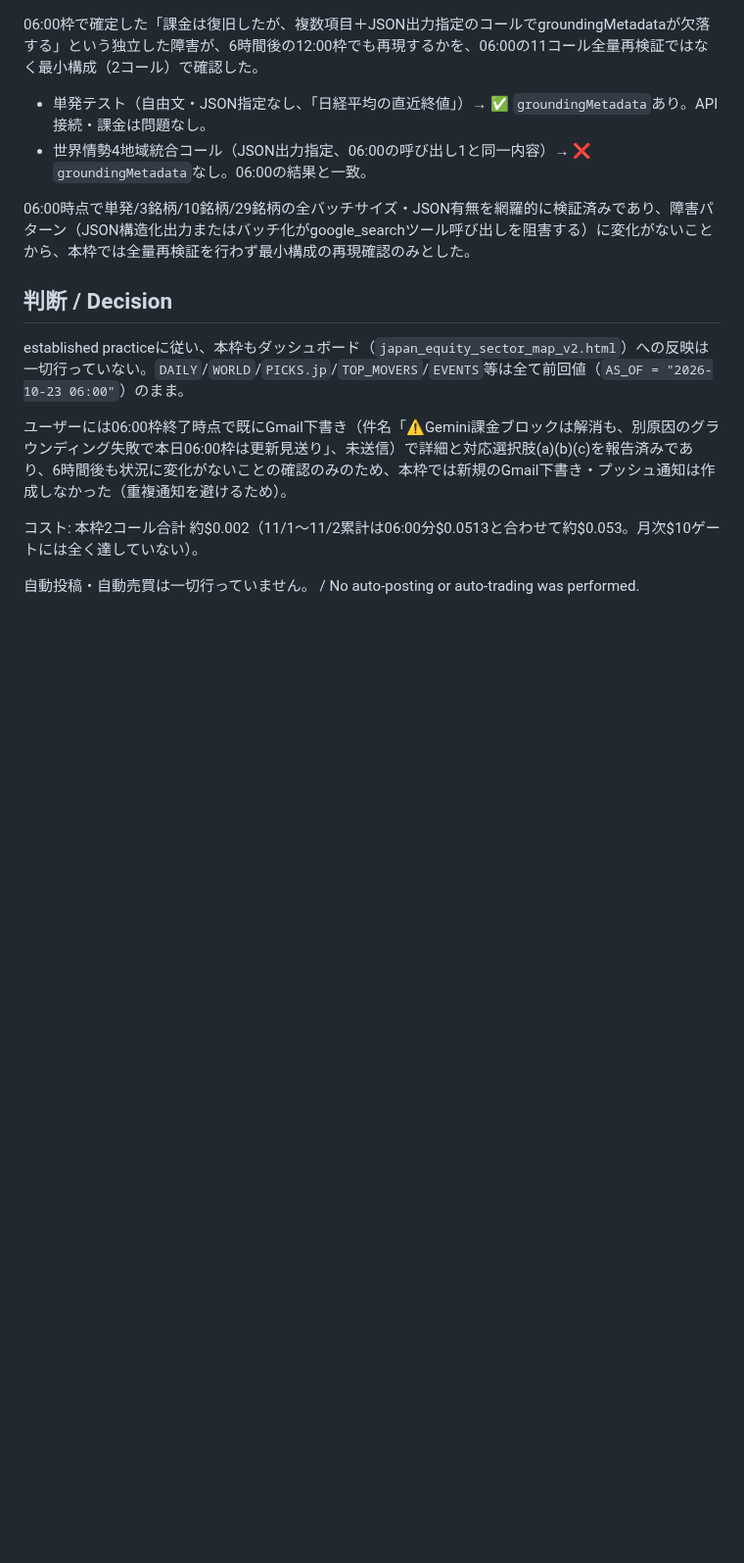
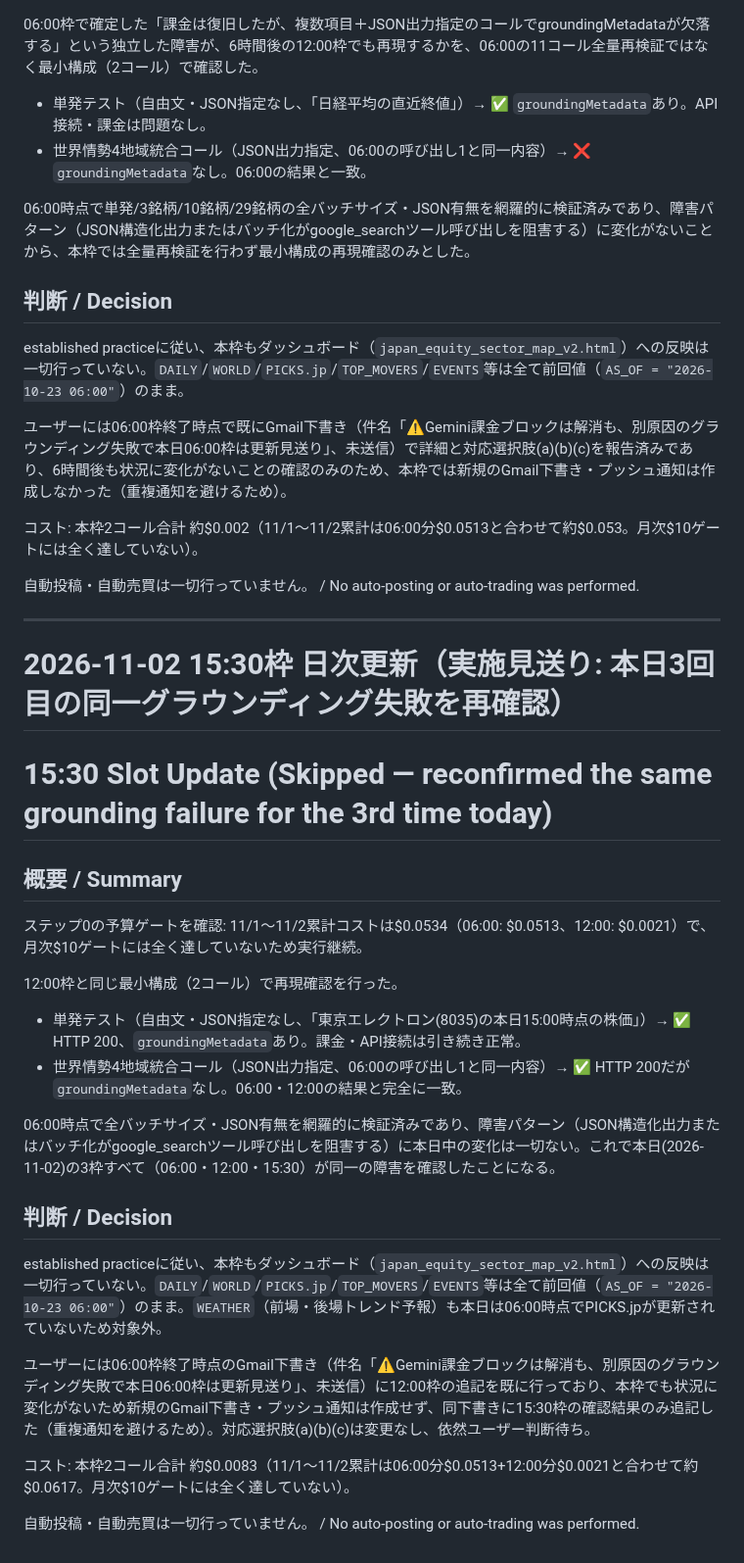
Before and after one commit to ChemGraffiti/japan-equity-watchlist, a Markdown page: daily/2026-11-02.md, the part around the change. Shown at 98% size. GitHub-like rendering; blank space fills up the shorter version.

Commit message:
Gemini grounding failure reconfirmed at 2026-11-02 15:30 (3rd confirmation today, dashboard unchanged)
Billing remains resolved (free-text sanity call: HTTP 200, groundingMetadata
present). The independent grounding-failure mode found at 06:00 and
reconfirmed at 12:00 (JSON/batched calls skip google_search; single
free-text calls ground fine) reproduces identically a third time. Ran
the same minimal 2-call re-check used at 12:00. No dashboard data
changed; appended an addendum to the existing unsent 06:00 Gmail draft
rather than creating a duplicate. Decision options (a)/(b)/(c) in that
draft are unchanged and still need a user decision.

Co-Authored-By: Claude Sonnet 5 <noreply@anthropic.com>
Claude-Session: https://claude.ai/code/session_01NxMBicXJPeMG5aBLL5jmUi

```diff
--- a/daily/2026-11-02.md
+++ b/daily/2026-11-02.md
@@ -66,3 +66,29 @@ established practiceに従い、本枠もダッシュボード（`japan_equity_s
 コスト: 本枠2コール合計 約$0.002（11/1〜11/2累計は06:00分$0.0513と合わせて約$0.053。月次$10ゲートには全く達していない）。
 
 自動投稿・自動売買は一切行っていません。 / No auto-posting or auto-trading was performed.
+
+---
+
+# 2026-11-02 15:30枠 日次更新（実施見送り: 本日3回目の同一グラウンディング失敗を再確認）
+# 15:30 Slot Update (Skipped — reconfirmed the same grounding failure for the 3rd time today)
+
+## 概要 / Summary
+
+ステップ0の予算ゲートを確認: 11/1〜11/2累計コストは$0.0534（06:00: $0.0513、12:00: $0.0021）で、月次$10ゲートには全く達していないため実行継続。
+
+12:00枠と同じ最小構成（2コール）で再現確認を行った。
+
+- 単発テスト（自由文・JSON指定なし、「東京エレクトロン(8035)の本日15:00時点の株価」）→ ✅ HTTP 200、`groundingMetadata`あり。課金・API接続は引き続き正常。
+- 世界情勢4地域統合コール（JSON出力指定、06:00の呼び出し1と同一内容）→ ✅ HTTP 200だが`groundingMetadata`なし。06:00・12:00の結果と完全に一致。
+
+06:00時点で全バッチサイズ・JSON有無を網羅的に検証済みであり、障害パターン（JSON構造化出力またはバッチ化がgoogle_searchツール呼び出しを阻害する）に本日中の変化は一切ない。これで本日(2026-11-02)の3枠すべて（06:00・12:00・15:30）が同一の障害を確認したことになる。
+
+## 判断 / Decision
+
+established practiceに従い、本枠もダッシュボード（`japan_equity_sector_map_v2.html`）への反映は一切行っていない。`DAILY`/`WORLD`/`PICKS.jp`/`TOP_MOVERS`/`EVENTS`等は全て前回値（`AS_OF = "2026-10-23 06:00"`）のまま。`WEATHER`（前場・後場トレンド予報）も本日は06:00時点でPICKS.jpが更新されていないため対象外。
+
+ユーザーには06:00枠終了時点のGmail下書き（件名「⚠️Gemini課金ブロックは解消も、別原因のグラウンディング失敗で本日06:00枠は更新見送り」、未送信）に12:00枠の追記を既に行っており、本枠でも状況に変化がないため新規のGmail下書き・プッシュ通知は作成せず、同下書きに15:30枠の確認結果のみ追記した（重複通知を避けるため）。対応選択肢(a)(b)(c)は変更なし、依然ユーザー判断待ち。
+
+コスト: 本枠2コール合計 約$0.0083（11/1〜11/2累計は06:00分$0.0513+12:00分$0.0021と合わせて約$0.0617。月次$10ゲートには全く達していない）。
+
+自動投稿・自動売買は一切行っていません。 / No auto-posting or auto-trading was performed.
```
